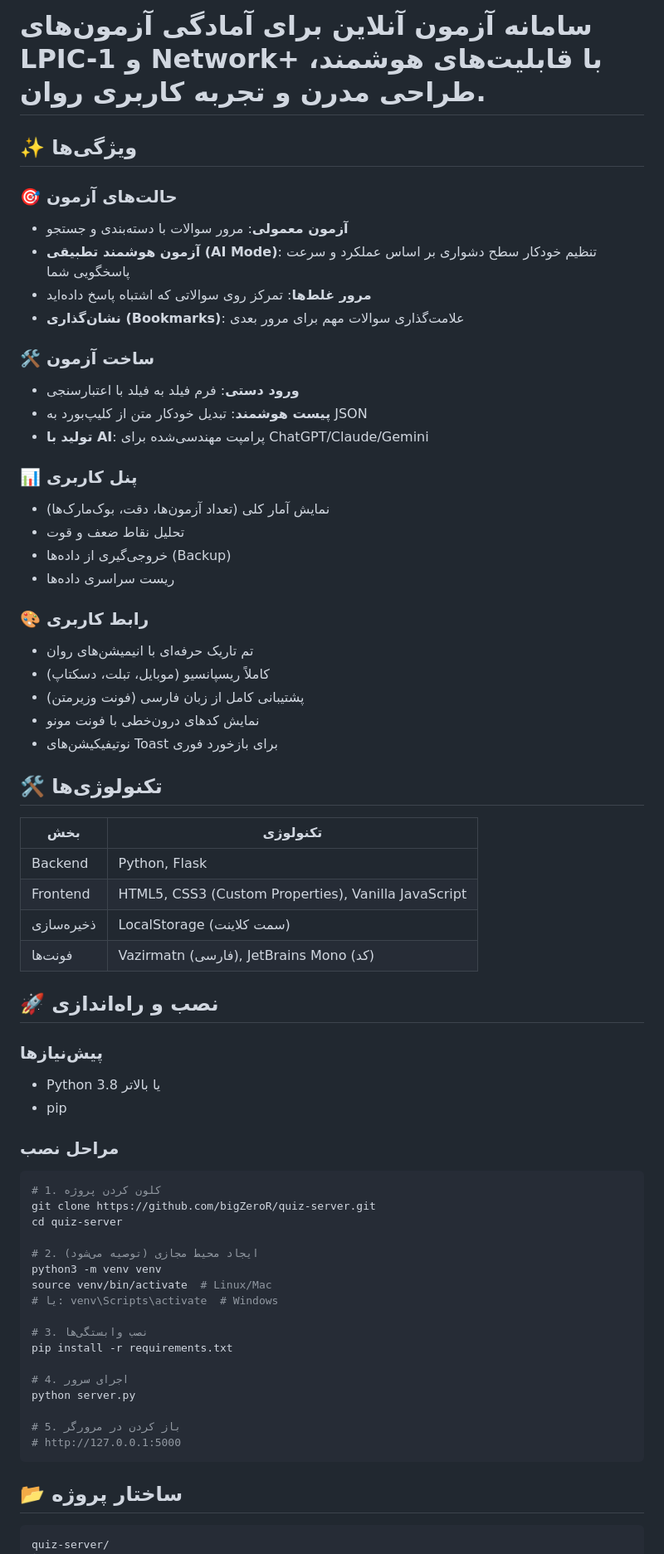
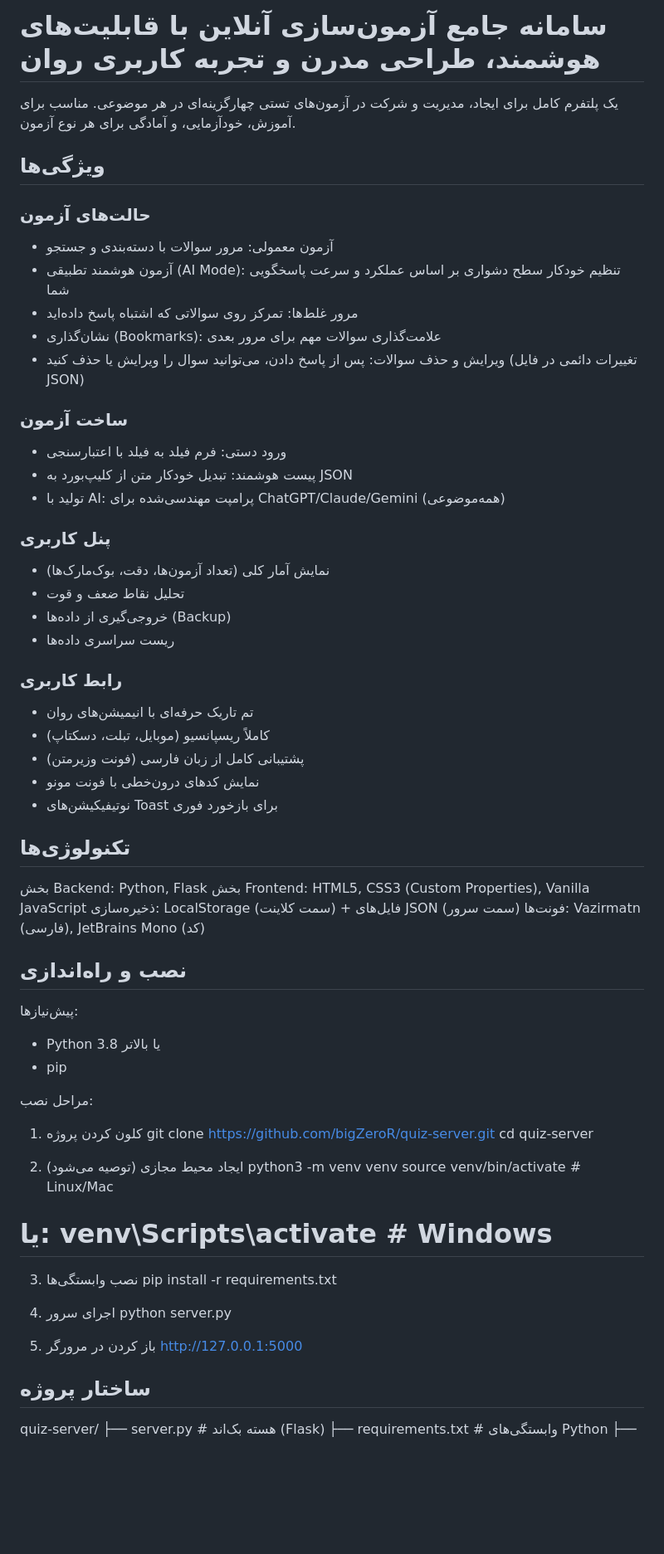
Before and after one commit to bigZeroR/quiz-server, a Markdown page: README.md, the part around one of its changes. Shown at 83% size. Drawn GitHub-style; blank space fills up the shorter version.

````diff
--- a/README.md
+++ b/README.md
@@ -1,71 +1,69 @@
-# سامانه آزمون آنلاین برای آمادگی آزمون‌های LPIC-1 و Network+ با قابلیت‌های هوشمند، طراحی مدرن و تجربه کاربری روان.
+# سامانه جامع آزمون‌سازی آنلاین با قابلیت‌های هوشمند، طراحی مدرن و تجربه کاربری روان
 
-## ✨ ویژگی‌ها
+یک پلتفرم کامل برای ایجاد، مدیریت و شرکت در آزمون‌های تستی چهارگزینه‌ای در هر موضوعی. مناسب برای آموزش، خودآزمایی، و آمادگی برای هر نوع آزمون.
 
-### 🎯 حالت‌های آزمون
-- **آزمون معمولی**: مرور سوالات با دسته‌بندی و جستجو
-- **آزمون هوشمند تطبیقی (AI Mode)**: تنظیم خودکار سطح دشواری بر اساس عملکرد و سرعت پاسخگویی شما
-- **مرور غلط‌ها**: تمرکز روی سوالاتی که اشتباه پاسخ داده‌اید
-- **نشان‌گذاری (Bookmarks)**: علامت‌گذاری سوالات مهم برای مرور بعدی
+## ویژگی‌ها
 
-### 🛠️ ساخت آزمون
-- **ورود دستی**: فرم فیلد به فیلد با اعتبارسنجی
-- **پیست هوشمند**: تبدیل خودکار متن از کلیپ‌بورد به JSON
-- **تولید با AI**: پرامپت مهندسی‌شده برای ChatGPT/Claude/Gemini
+### حالت‌های آزمون
+- آزمون معمولی: مرور سوالات با دسته‌بندی و جستجو
+- آزمون هوشمند تطبیقی (AI Mode): تنظیم خودکار سطح دشواری بر اساس عملکرد و سرعت پاسخگویی شما
+- مرور غلط‌ها: تمرکز روی سوالاتی که اشتباه پاسخ داده‌اید
+- نشان‌گذاری (Bookmarks): علامت‌گذاری سوالات مهم برای مرور بعدی
+- ویرایش و حذف سوالات: پس از پاسخ دادن، می‌توانید سوال را ویرایش یا حذف کنید (تغییرات دائمی در فایل JSON)
 
-### 📊 پنل کاربری
+### ساخت آزمون
+- ورود دستی: فرم فیلد به فیلد با اعتبارسنجی
+- پیست هوشمند: تبدیل خودکار متن از کلیپ‌بورد به JSON
+- تولید با AI: پرامپت مهندسی‌شده برای ChatGPT/Claude/Gemini (همه‌موضوعی)
+
+### پنل کاربری
 - نمایش آمار کلی (تعداد آزمون‌ها، دقت، بوک‌مارک‌ها)
 - تحلیل نقاط ضعف و قوت
 - خروجی‌گیری از داده‌ها (Backup)
 - ریست سراسری داده‌ها
 
-### 🎨 رابط کاربری
+### رابط کاربری
 - تم تاریک حرفه‌ای با انیمیشن‌های روان
 - کاملاً ریسپانسیو (موبایل، تبلت، دسکتاپ)
 - پشتیبانی کامل از زبان فارسی (فونت وزیرمتن)
 - نمایش کدهای درون‌خطی با فونت مونو
 - نوتیفیکیشن‌های Toast برای بازخورد فوری
 
-## 🛠️ تکنولوژی‌ها
+## تکنولوژی‌ها
 
-| بخش | تکنولوژی |
-|-----|----------|
-| Backend | Python, Flask |
-| Frontend | HTML5, CSS3 (Custom Properties), Vanilla JavaScript |
-| ذخیره‌سازی | LocalStorage (سمت کلاینت) |
-| فونت‌ها | Vazirmatn (فارسی), JetBrains Mono (کد) |
+بخش Backend: Python, Flask
+بخش Frontend: HTML5, CSS3 (Custom Properties), Vanilla JavaScript
+ذخیره‌سازی: LocalStorage (سمت کلاینت) + فایل‌های JSON (سمت سرور)
+فونت‌ها: Vazirmatn (فارسی), JetBrains Mono (کد)
 
-## 🚀 نصب و راه‌اندازی
+## نصب و راه‌اندازی
 
-### پیش‌نیازها
+پیش‌نیازها:
 - Python 3.8 یا بالاتر
 - pip
 
-### مراحل نصب
+مراحل نصب:
 
-```bash
-# 1. کلون کردن پروژه
+1. کلون کردن پروژه
 git clone https://github.com/bigZeroR/quiz-server.git
 cd quiz-server
 
-# 2. ایجاد محیط مجازی (توصیه می‌شود)
+2. ایجاد محیط مجازی (توصیه می‌شود)
 python3 -m venv venv
 source venv/bin/activate  # Linux/Mac
 # یا: venv\Scripts\activate  # Windows
 
-# 3. نصب وابستگی‌ها
+3. نصب وابستگی‌ها
 pip install -r requirements.txt
 
-# 4. اجرای سرور
+4. اجرای سرور
 python server.py
 
-# 5. باز کردن در مرورگر
-# http://127.0.0.1:5000
-```
+5. باز کردن در مرورگر
+http://127.0.0.1:5000
 
-## 📂 ساختار پروژه
+## ساختار پروژه
 
-```
 quiz-server/
 ├── server.py              # هسته بک‌اند (Flask)
 ├── requirements.txt       # وابستگی‌های Python
````
Also changed, not shown: other parts of README.md (+61 -64 lines).
